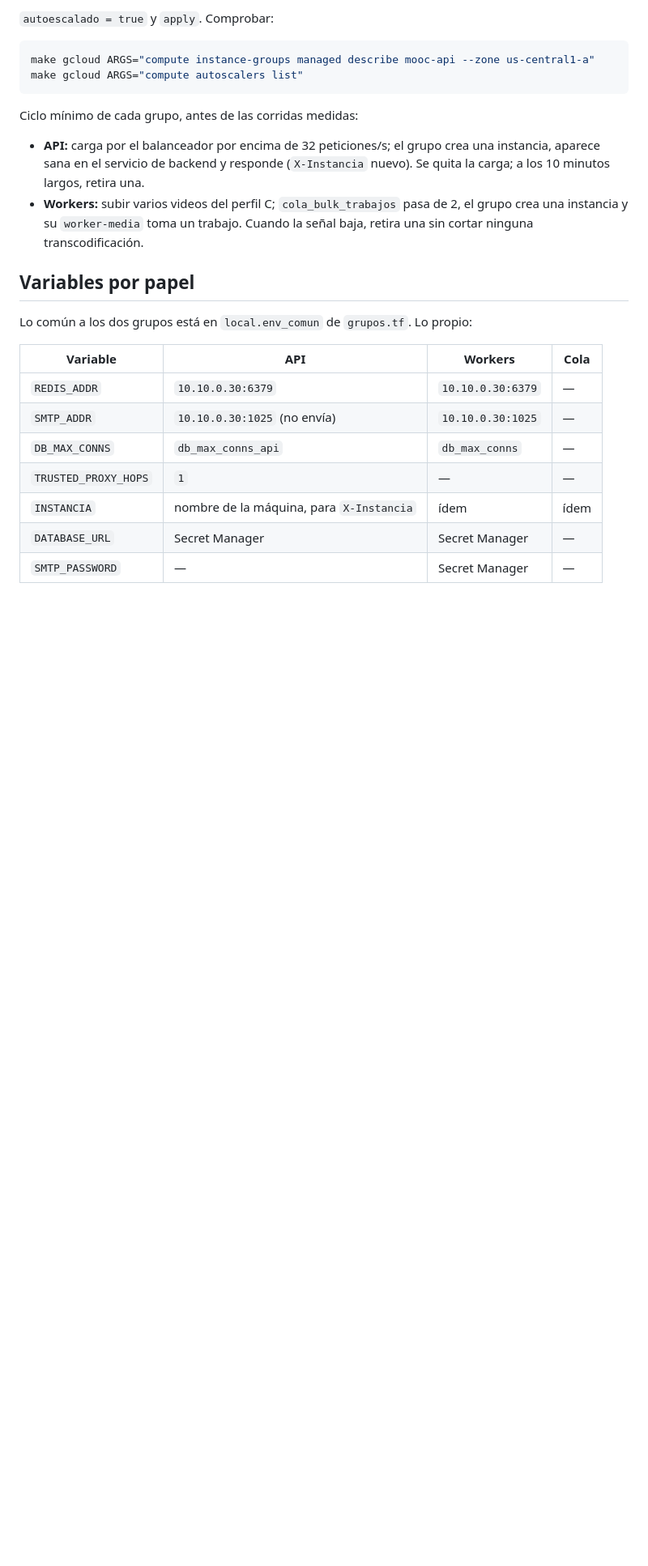
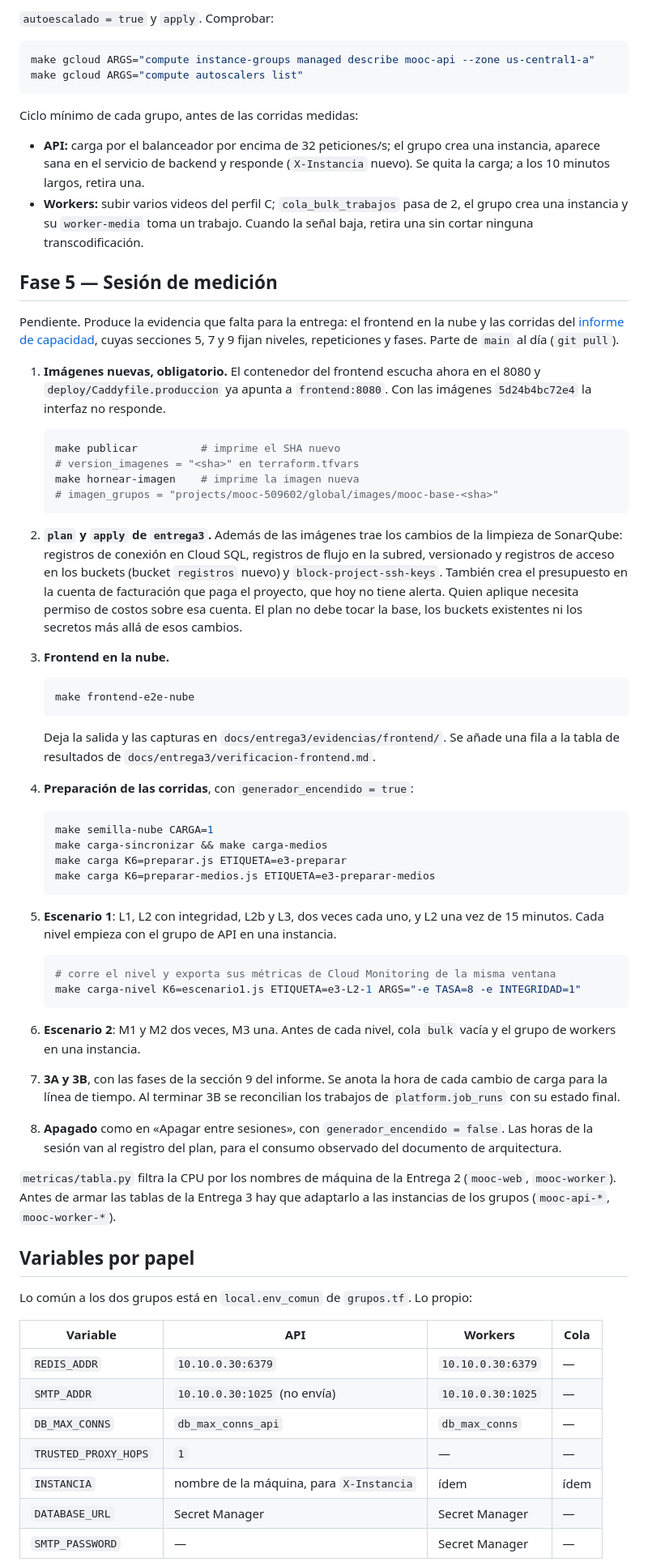
Before and after one commit to danielreales00/proyecto-1-mooc, a Markdown page: arquitectura/despliegue-gcp-entrega3.md, the part around the change. Shown at 81% size. Drawn GitHub-style; blank space fills up the shorter version.

Commit message:
docs(entrega-3): fase 5 del plan, la sesion de medicion
Imagenes nuevas (el frontend escucha en el 8080), apply con los
cambios de SonarQube y el presupuesto, prueba de navegador en la nube,
preparacion, escenarios 1, 2, 3A y 3B, y apagado. Queda registrado en
el plan ejecutable y no solo en la conversacion.

Co-Authored-By: Claude Opus 5.5 <noreply@anthropic.com>
Claude-Session: https://claude.ai/code/session_01C7JnL1xE1cns7WiKApcfZt

````diff
--- a/arquitectura/despliegue-gcp-entrega3.md
+++ b/arquitectura/despliegue-gcp-entrega3.md
@@ -157,6 +157,75 @@ Ciclo mínimo de cada grupo, antes de las corridas medidas:
   2, el grupo crea una instancia y su `worker-media` toma un trabajo. Cuando la
   señal baja, retira una sin cortar ninguna transcodificación.
 
+## Fase 5 — Sesión de medición
+
+Pendiente. Produce la evidencia que falta para la entrega: el frontend en la
+nube y las corridas del
+[informe de capacidad](../capacity-planning/pruebas_de_carga_entrega3.md), cuyas
+secciones 5, 7 y 9 fijan niveles, repeticiones y fases. Parte de `main` al
+día (`git pull`).
+
+1. **Imágenes nuevas, obligatorio.** El contenedor del frontend escucha ahora en
+   el 8080 y `deploy/Caddyfile.produccion` ya apunta a `frontend:8080`. Con las
+   imágenes `5d24b4bc72e4` la interfaz no responde.
+
+   ```bash
+   make publicar          # imprime el SHA nuevo
+   # version_imagenes = "<sha>" en terraform.tfvars
+   make hornear-imagen    # imprime la imagen nueva
+   # imagen_grupos = "projects/mooc-509602/global/images/mooc-base-<sha>"
+   ```
+
+2. **`plan` y `apply` de `entrega3`.** Además de las imágenes trae los cambios de
+   la limpieza de SonarQube: registros de conexión en Cloud SQL, registros de
+   flujo en la subred, versionado y registros de acceso en los buckets (bucket
+   `registros` nuevo) y `block-project-ssh-keys`. También crea el presupuesto en
+   la cuenta de facturación que paga el proyecto, que hoy no tiene alerta. Quien
+   aplique necesita permiso de costos sobre esa cuenta. El plan no debe tocar la
+   base, los buckets existentes ni los secretos más allá de esos cambios.
+
+3. **Frontend en la nube.**
+
+   ```bash
+   make frontend-e2e-nube
+   ```
+
+   Deja la salida y las capturas en `docs/entrega3/evidencias/frontend/`. Se
+   añade una fila a la tabla de resultados de
+   `docs/entrega3/verificacion-frontend.md`.
+
+4. **Preparación de las corridas**, con `generador_encendido = true`:
+
+   ```bash
+   make semilla-nube CARGA=1
+   make carga-sincronizar && make carga-medios
+   make carga K6=preparar.js ETIQUETA=e3-preparar
+   make carga K6=preparar-medios.js ETIQUETA=e3-preparar-medios
+   ```
+
+5. **Escenario 1**: L1, L2 con integridad, L2b y L3, dos veces cada uno, y L2 una
+   vez de 15 minutos. Cada nivel empieza con el grupo de API en una instancia.
+
+   ```bash
+   # corre el nivel y exporta sus métricas de Cloud Monitoring de la misma ventana
+   make carga-nivel K6=escenario1.js ETIQUETA=e3-L2-1 ARGS="-e TASA=8 -e INTEGRIDAD=1"
+   ```
+
+6. **Escenario 2**: M1 y M2 dos veces, M3 una. Antes de cada nivel, cola `bulk`
+   vacía y el grupo de workers en una instancia.
+
+7. **3A y 3B**, con las fases de la sección 9 del informe. Se anota la hora de
+   cada cambio de carga para la línea de tiempo. Al terminar 3B se reconcilian
+   los trabajos de `platform.job_runs` con su estado final.
+
+8. **Apagado** como en «Apagar entre sesiones», con `generador_encendido =
+   false`. Las horas de la sesión van al registro del plan, para el consumo
+   observado del documento de arquitectura.
+
+`metricas/tabla.py` filtra la CPU por los nombres de máquina de la Entrega 2
+(`mooc-web`, `mooc-worker`). Antes de armar las tablas de la Entrega 3 hay que
+adaptarlo a las instancias de los grupos (`mooc-api-*`, `mooc-worker-*`).
+
 ## Variables por papel
 
 Lo común a los dos grupos está en `local.env_comun` de `grupos.tf`. Lo propio:
````
